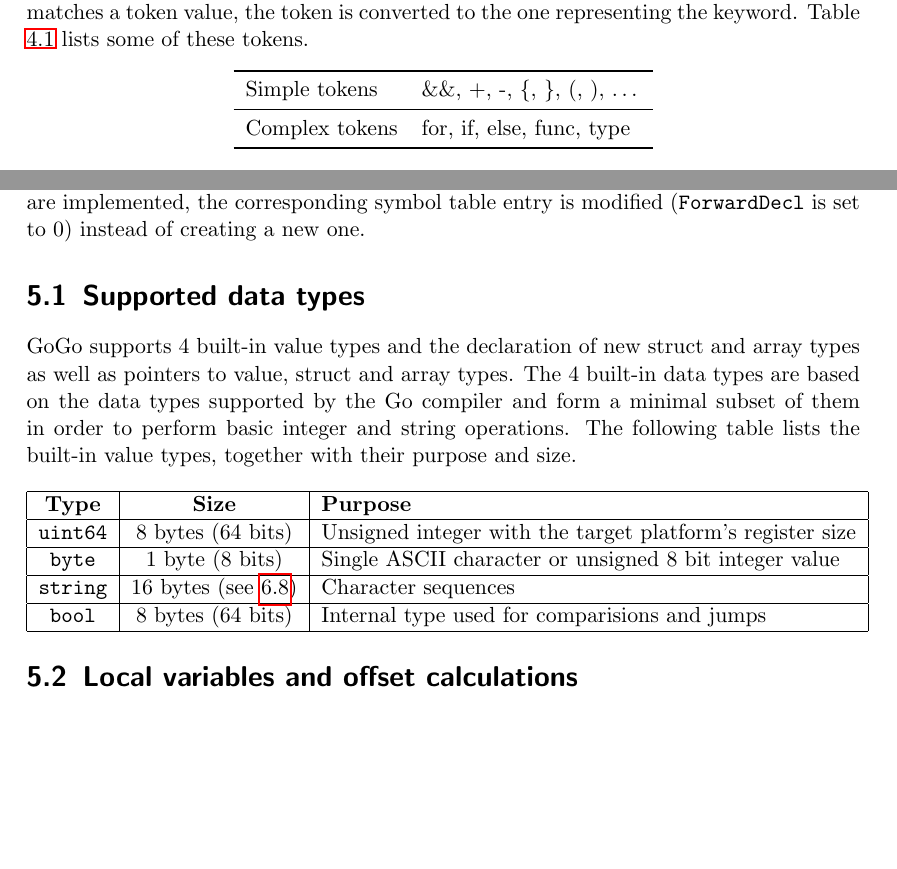
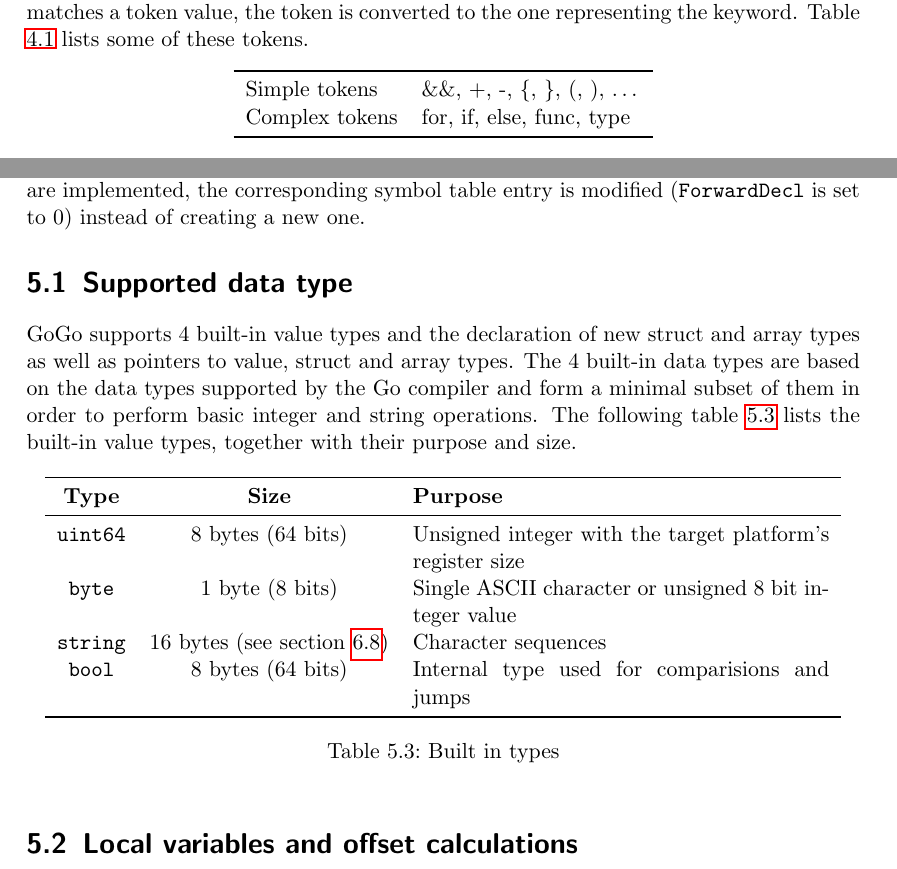
Before and after one commit to mlippautz/gogo, a LaTeX document (docs/latex/gogo.tex): two parts of pages 8 and 10 of 20 before the commit and two parts of pages 8 and 10 of 21 after it, joined at a grey line, cut so that both start at the same text, the shorter picture padded with empty space. Compiled offline with pdfLaTeX.

Commit message:
documentation: Small changes

```diff
--- a/docs/latex/gogo.tex
+++ b/docs/latex/gogo.tex
@@ -170,7 +170,6 @@ go_program = package_stmt import_stmt_list struct_decl_list
     \begin{tabular}{ll}
         \toprule
         Simple tokens & \&\&, +, -, \{, \}, $($, $)$, \dots \\
-        \midrule
         Complex tokens & for, if, else, func, type \\
         \bottomrule
     \end{tabular}
@@ -222,16 +221,24 @@ go_program = package_stmt import_stmt_list struct_decl_list
     For Both symbol tables the build-up and lookup is integrated into the parser. Whenever sufficient information (variable name, function name, type name; optionally preceeded by a package name) is encountered, a lookup in the symbol table is issued. Declarations issue new symbol table entries with the corresponding descriptor properties as described above.\\
     Forward declarations are currently only supported for type pointers (as pointers are always 64 bits in size) and functions (as the affected offsets can be fixed by the linker if necessary). Whenever supported forward declarations are encountered, a new symbol table entry is created with \texttt{ForwardDecl} set to 1. Forward declared function can then be called, although forward declared type pointers cannot be dereferred until the size of the type they are pointing to is known (\texttt{ForwardDecl} is 0). When forward declared functions are implemented, the corresponding symbol table entry is modified (\texttt{ForwardDecl} is set to 0) instead of creating a new one.
 
-    \section{Supported data types}
-      GoGo supports 4 built-in value types and the declaration of new struct and array types as well as pointers to value, struct and array types. The 4 built-in data types are based on the data types supported by the Go compiler and form a minimal subset of them in order to perform basic integer and string operations. The following table lists the built-in value types, together with their purpose and size.\\ \\
-      \begin{tabular}{|c|c|l|}
-        \hline
-        \textbf{Type} & \textbf{Size} & \textbf{Purpose}\\ \hline
-        \texttt{uint64} & 8 bytes (64 bits) & Unsigned integer with the target platform's register size\\ \hline
-        \texttt{byte} & 1 byte (8 bits) & Single ASCII character or unsigned 8 bit integer value\\ \hline
-        \texttt{string} & 16 bytes (see \ref{String constants}) & Character sequences\\ \hline
-        \texttt{bool} & 8 bytes (64 bits) & Internal type used for comparisions and jumps\\ \hline
+    \section{Supported data type}
+      GoGo supports 4 built-in value types and the declaration of new struct and array types as well as pointers to value, struct and array types. The 4 built-in data types are based on the data types supported by the Go compiler and form a minimal subset of them in order to perform basic integer and string operations. The following table \ref{tbl:types} lists the built-in value types, together with their purpose and size.
+
+      \begin{table}[htb]
+      \centering
+      \begin{tabular}{cc p{0.5\textwidth}}
+        \toprule
+        \textbf{Type} & \textbf{Size} & \textbf{Purpose}\\
+        \midrule
+        \texttt{uint64} & 8 bytes (64 bits) & Unsigned integer with the target platform's register size\\
+        \texttt{byte} & 1 byte (8 bits) & Single ASCII character or unsigned 8 bit integer value\\
+        \texttt{string} & 16 bytes (see section \ref{String constants}) & Character sequences\\
+        \texttt{bool} & 8 bytes (64 bits) & Internal type used for comparisions and jumps\\
+        \bottomrule
       \end{tabular}
+      \caption{Built in types}
+      \label{tbl:types}
+	  \end{table}
 
     \section{Local variables and offset calculations}
       In order to be able to distinguish between parameters, local and global variables, a global and a local symbol table as well the function's parameters as third, virtual symbol table are used. Local variables hide global variables of the same name by performing the symbol table lookup for local variables and parameters first and returning the first match if there is any.\\
```
Also changed, not shown: docs/latex/gogo.pdf, docs/latex/gogo.tex (24 more changed lines).
